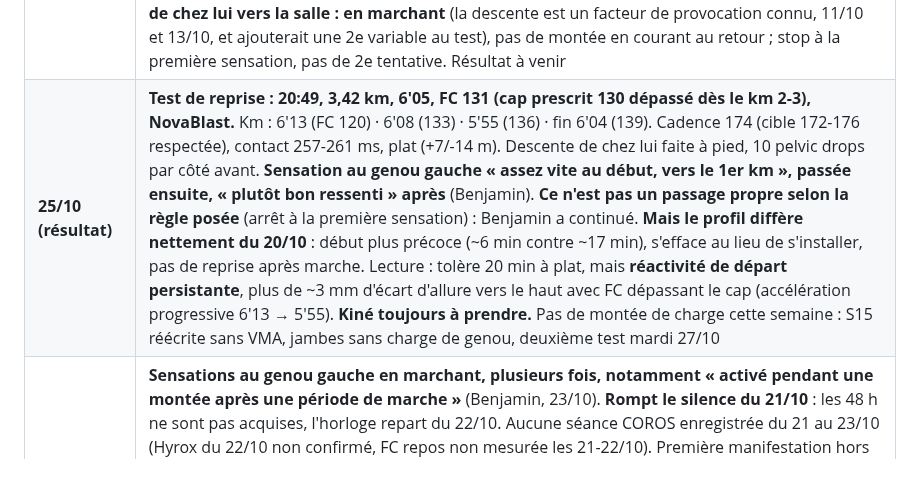
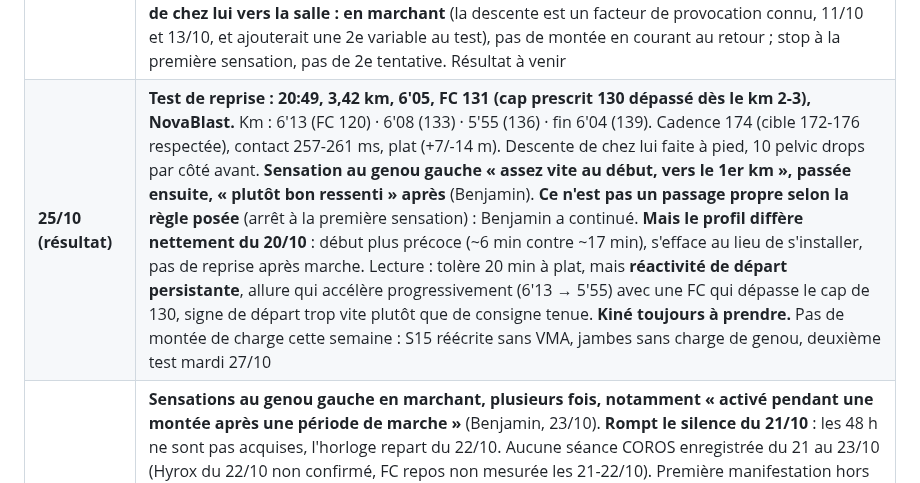
Before and after one commit to bensaintsever/prea-semi-benja, a Markdown page: Suivi_Semi_Toulouse.md, the part around the change. GitHub-like rendering.

Commit message:
docs: fix a garbled phrase in the 25/10 test note
Co-Authored-By: Claude Sonnet 5.5 <noreply@anthropic.com>

```diff
--- a/Suivi_Semi_Toulouse.md
+++ b/Suivi_Semi_Toulouse.md
@@ -131,7 +131,7 @@ Un bon 10 km ne suffit pas seul si la hanche ou le genou parlent encore. Un corp
 | **23/10 (2e vidéo, en short, 57 s : face puis dos, chaque jambe)** | **Lecture partielle, utile mais pas diagnostique** (planches à 3 images/s, je ne vois pas chaque répétition). **Pas de chute franche du bassin** (ceinture/short globalement horizontaux des deux côtés) **ni d'effondrement franc du genou vers l'intérieur** des deux côtés. **Deux nuances prudentes** : (1) **appui droit : décalage latéral du bassin vers la jambe d'appui plus marqué** que sur l'appui gauche (la hanche « sort » sur le côté), compensation classique d'un moyen fessier moins efficace, **cohérent avec la hanche droite latérale d'août** ; (2) **appui gauche : flexion plus profonde** que sur l'appui droit, avec sur quelques images le genou d'appui qui semble dériver légèrement vers la ligne médiane au point le plus bas (flou de mouvement, jambe libre qui masque, **non confirmé**). Bras écartés pour l'équilibre des deux côtés. **Ne confirme ni n'exclut un déficit de contrôle proximal** : à montrer au kiné avec la première vidéo. Hyrox du 22/10 **annulé** par Benjamin |
 | **23/10** | **Test de squat unipodal filmé (vidéo de 65 s, dos puis face, chaque jambe) : non concluant.** Lecture par planches d'images à 2/s seulement (la vidéo n'est pas lisible directement). Limites : caméra basse et inclinée vers le haut (déforme l'inclinaison du bassin), jean (masque le genou), torse coupé, pas d'image fixée au point bas de chaque répétition. Observations prudentes : amplitude de flexion faible, bras écartés pour l'équilibre sur plusieurs images, ligne de ceinture globalement horizontale avec quelques inclinaisons passagères, pas de valgus franc visible mais non exclu. **Aucune conclusion sur un Trendelenburg ou une asymétrie gauche/droite.** À refaire en conditions standard (short ajusté, caméra à hauteur des hanches à 2-3 m, corps entier de la tête aux pieds, 5 répétitions lentes par jambe, une prise par côté) ou à montrer tel quel au kiné |
 | **25/10** | **Dimanche : genou silencieux depuis le point du 23/10 (Benjamin), test de reprise autorisé.** 48 h de silence comptées depuis la sensation du 22/10 : acquises le 24/10 au soir si aucune sensation en montée. **Consignes** : 20 min (30 max) sur plat, FC < 130, NovaBlast, médio-avant, cadence 172-176 ; activation avant (10 pelvic drops par côté, 1 série de monster walks) ; **descente de chez lui vers la salle : en marchant** (la descente est un facteur de provocation connu, 11/10 et 13/10, et ajouterait une 2e variable au test), pas de montée en courant au retour ; stop à la première sensation, pas de 2e tentative. Résultat à venir |
-| **25/10 (résultat)** | **Test de reprise : 20:49, 3,42 km, 6'05, FC 131 (cap prescrit 130 dépassé dès le km 2-3), NovaBlast.** Km : 6'13 (FC 120) · 6'08 (133) · 5'55 (136) · fin 6'04 (139). Cadence 174 (cible 172-176 respectée), contact 257-261 ms, plat (+7/-14 m). Descente de chez lui faite à pied, 10 pelvic drops par côté avant. **Sensation au genou gauche « assez vite au début, vers le 1er km », passée ensuite, « plutôt bon ressenti » après** (Benjamin). **Ce n'est pas un passage propre selon la règle posée** (arrêt à la première sensation) : Benjamin a continué. **Mais le profil diffère nettement du 20/10** : début plus précoce (~6 min contre ~17 min), s'efface au lieu de s'installer, pas de reprise après marche. Lecture : tolère 20 min à plat, mais **réactivité de départ persistante**, plus de ~3 mm d'écart d'allure vers le haut avec FC dépassant le cap (accélération progressive 6'13 → 5'55). **Kiné toujours à prendre.** Pas de montée de charge cette semaine : S15 réécrite sans VMA, jambes sans charge de genou, deuxième test mardi 27/10 |
+| **25/10 (résultat)** | **Test de reprise : 20:49, 3,42 km, 6'05, FC 131 (cap prescrit 130 dépassé dès le km 2-3), NovaBlast.** Km : 6'13 (FC 120) · 6'08 (133) · 5'55 (136) · fin 6'04 (139). Cadence 174 (cible 172-176 respectée), contact 257-261 ms, plat (+7/-14 m). Descente de chez lui faite à pied, 10 pelvic drops par côté avant. **Sensation au genou gauche « assez vite au début, vers le 1er km », passée ensuite, « plutôt bon ressenti » après** (Benjamin). **Ce n'est pas un passage propre selon la règle posée** (arrêt à la première sensation) : Benjamin a continué. **Mais le profil diffère nettement du 20/10** : début plus précoce (~6 min contre ~17 min), s'efface au lieu de s'installer, pas de reprise après marche. Lecture : tolère 20 min à plat, mais **réactivité de départ persistante**, allure qui accélère progressivement (6'13 → 5'55) avec une FC qui dépasse le cap de 130, signe de départ trop vite plutôt que de consigne tenue. **Kiné toujours à prendre.** Pas de montée de charge cette semaine : S15 réécrite sans VMA, jambes sans charge de genou, deuxième test mardi 27/10 |
 | **22/10** | **Sensations au genou gauche en marchant, plusieurs fois, notamment « activé pendant une montée après une période de marche »** (Benjamin, 23/10). **Rompt le silence du 21/10** : les 48 h ne sont pas acquises, l'horloge repart du 22/10. Aucune séance COROS enregistrée du 21 au 23/10 (Hyrox du 22/10 non confirmé, FC repos non mesurée les 21-22/10). Première manifestation hors course dans le bloc. Lecture : le genou réagit à la montée après repos (démarrage à froid), compatible avec le pattern de compression de la bandelette déjà décrit ; **le déclencheur (3) du 21/10 est atteint de fait** (sensation en vie courante en montée). **Décisions du 23/10** : test de reprise de samedi 24/10 **annulé**, dimanche 25/10 repos (footing test de 20' seulement après 48 h de silence complet, marche et montée comprises) ; **kiné : passe de « conseillé » à « à prendre cette semaine »** ; test de squat unipodal filmé à faire ; renfo fessier et pelvic drop maintenus. **Ouvert, à décider avec le kiné ou après un test propre** : séance jambes lourde du 26/10 (dernière de la préparation) à passer en version sans charge de genou, et sort de la longue de 2h00 du 01/11 / allure course. Objectif 1h48 en pause. Jours restants avant la course : 30 |
 | **21/10** | **Kiné : recommandé, pas bloquant, avec conditions.** Benjamin n'a pas pris de rendez-vous et demande si c'est essentiel. Après 24 h de silence complet (marche, escaliers, assis) et l'effet du pelvic drop, ce n'est plus une urgence. **Il le devient si** : (1) le test de samedi déclenche la sensation avant 20 min, ou même plus tard ; (2) une des deux prochaines sorties la fait revenir ; (3) elle apparaît au repos ou dans l'escalier ; (4) elle revient dès la première sortie normale de la semaine suivante. **Assurance conseillée** : prendre un créneau à 1-2 semaines maintenant, à annuler si tout va bien (les délais font que décider après un échec coûterait 2-3 semaines sur 32 jours). **À faire sans kiné** : le test de contrôle proximal prévu depuis le 29/08, jamais fait : squat unipodal, se filmer de face, regarder si le bassin du côté libre descend (Trendelenburg) et si le genou d'appui rentre, côté gauche et droit |
 | 21/10 | **Repos course, genou silencieux.** Benjamin : aucune douleur ni sensation, ni en marchant, ni dans les escaliers, ni assis ; renfo fessier fait. Horloge des 48 h de silence démarrée le soir du 20/10 : acquise jeudi soir si rien d'ici là. Rendez-vous kiné : à confirmer |
```
